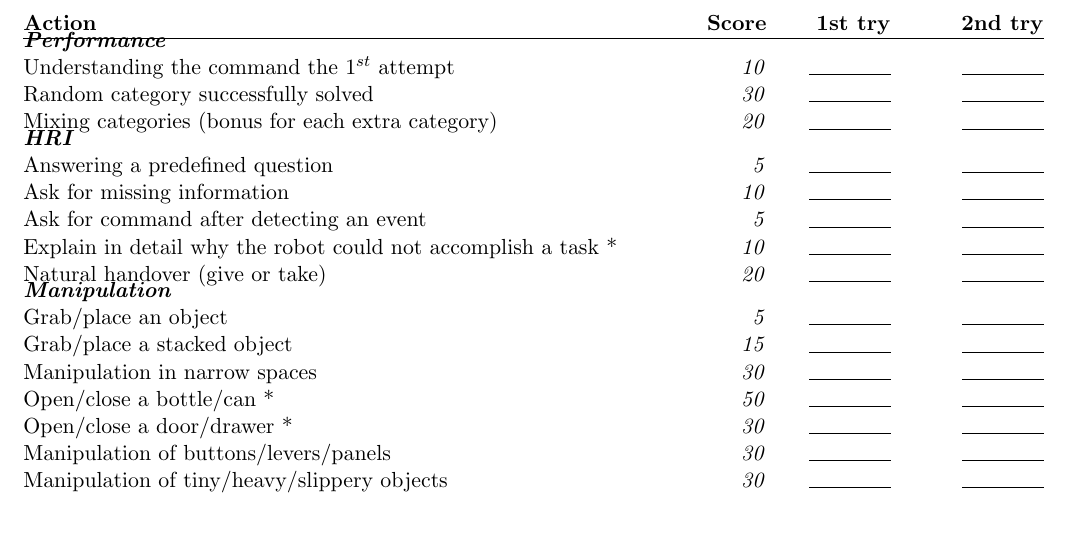
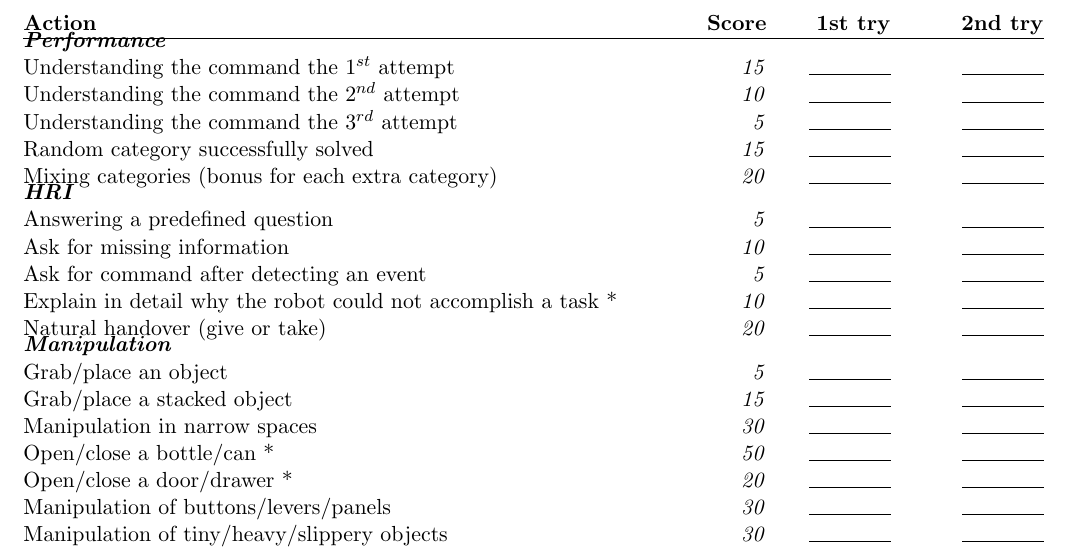
Before and after one commit to RoboCupAtHome/RuleBook, a LaTeX book (score_sheets.tex, which reads scoresheets/EEGPSR.tex): part of page 14 of 17, cut so that both start at the same text, the shorter picture padded with empty space. Compiled offline with pdfLaTeX.

Commit message:
Tweak EE-GPSR scores again

```diff
--- a/scoresheets/EEGPSR.tex
+++ b/scoresheets/EEGPSR.tex
@@ -36,8 +36,10 @@ The maximum time for this test is 40 minutes.
 
 \begin{scorelist}
 	\scoreheading{Performance}
-	\scoreitem{10}{Understanding the command the $1^{st}$ attempt}
-	\scoreitem{30}{Random category successfully solved}
+	\scoreitem{15}{Understanding the command the $1^{st}$ attempt}
+        \scoreitem{10}{Understanding the command the $2^{nd}$ attempt}
+        \scoreitem{ 5}{Understanding the command the $3^{rd}$ attempt}
+	\scoreitem{15}{Random category successfully solved}
 	\scoreitem{20}{Mixing categories (bonus for each extra category)}
 
 	\scoreheading{HRI}
@@ -52,7 +54,7 @@ The maximum time for this test is 40 minutes.
 	\scoreitem{15}{Grab/place a stacked object}
 	\scoreitem{30}{Manipulation in narrow spaces}
 	\scoreitem{50}{Open/close a bottle/can *}
-	\scoreitem{30}{Open/close a door/drawer *}
+	\scoreitem{20}{Open/close a door/drawer *}
 	\scoreitem{30}{Manipulation of buttons/levers/panels}
 	\scoreitem{30}{Manipulation of tiny/heavy/slippery objects}
 	\scoreitem{50}{Pour into a bowl *}
```
Also changed, not shown: scoresheets/EEGPSR.tex (4 more changed lines).
